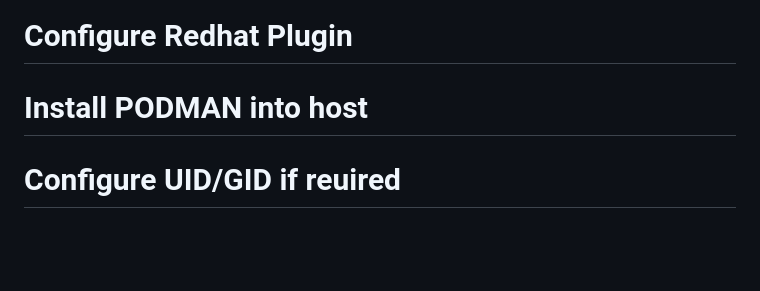
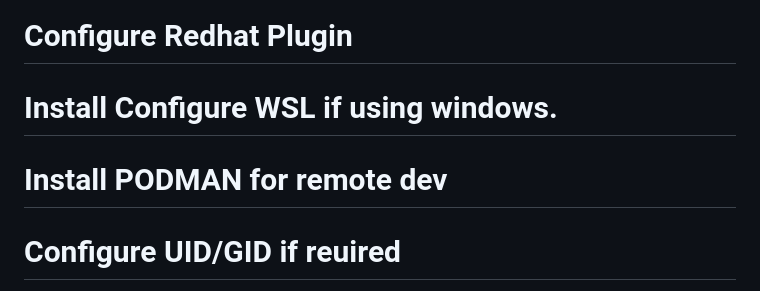
Before and after one commit to mahespth/ansible-tools, a Markdown page: docs/vscode-for-ansible.md, the part around the change. Rendered like a GitHub page; blank space fills up the shorter version.

```diff
--- a/docs/vscode-for-ansible.md
+++ b/docs/vscode-for-ansible.md
@@ -15,7 +15,9 @@ https://www.ansible.com/blog/deep-dive-on-ansible-vscode-extension/
 
 # Configure Redhat Plugin
 
-# Install PODMAN into host
+# Install Configure WSL if using windows.
+
+# Install PODMAN for remote dev
 
 # Configure UID/GID if reuired
 
```
